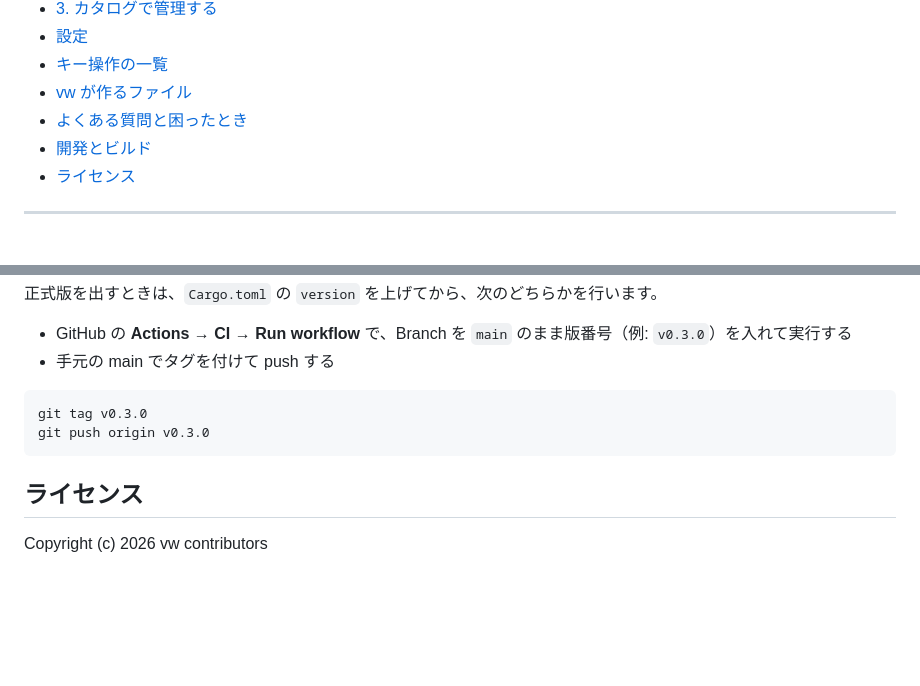
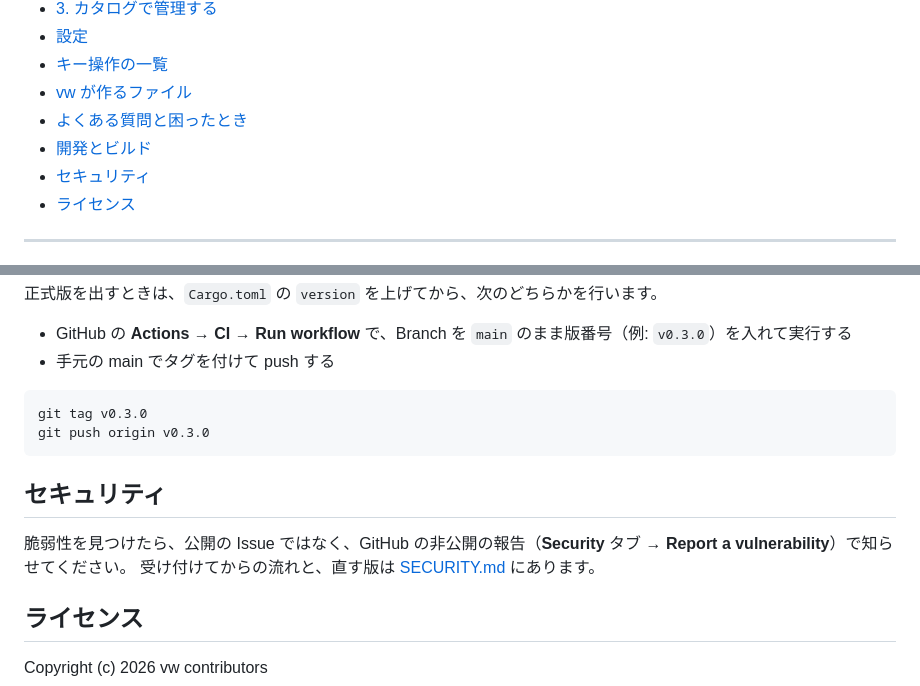
Before and after one commit to xex-ken-xex/vw, a Markdown page: README.md, 2 parts joined by grey strips. Rendered like a GitHub page; blank space fills up the shorter version.

````diff
--- a/README.md
+++ b/README.md
@@ -54,6 +54,7 @@ vw でできることは、大きく分けて 3 つです。
 - [vw が作るファイル](#vw-が作るファイル)
 - [よくある質問と困ったとき](#よくある質問と困ったとき)
 - [開発とビルド](#開発とビルド)
+- [セキュリティ](#セキュリティ)
 - [ライセンス](#ライセンス)
 
 ---
@@ -1056,6 +1057,11 @@ git tag v0.3.0
 git push origin v0.3.0
 ```
 
+## セキュリティ
+
+脆弱性を見つけたら、公開の Issue ではなく、GitHub の非公開の報告（**Security** タブ → **Report a vulnerability**）で知らせてください。
+受け付けてからの流れと、直す版は [SECURITY.md](SECURITY.md) にあります。
+
 ## ライセンス
 
 Copyright (c) 2026 vw contributors
````
Also changed, not shown: SECURITY.md (added, +55 -0 lines).
